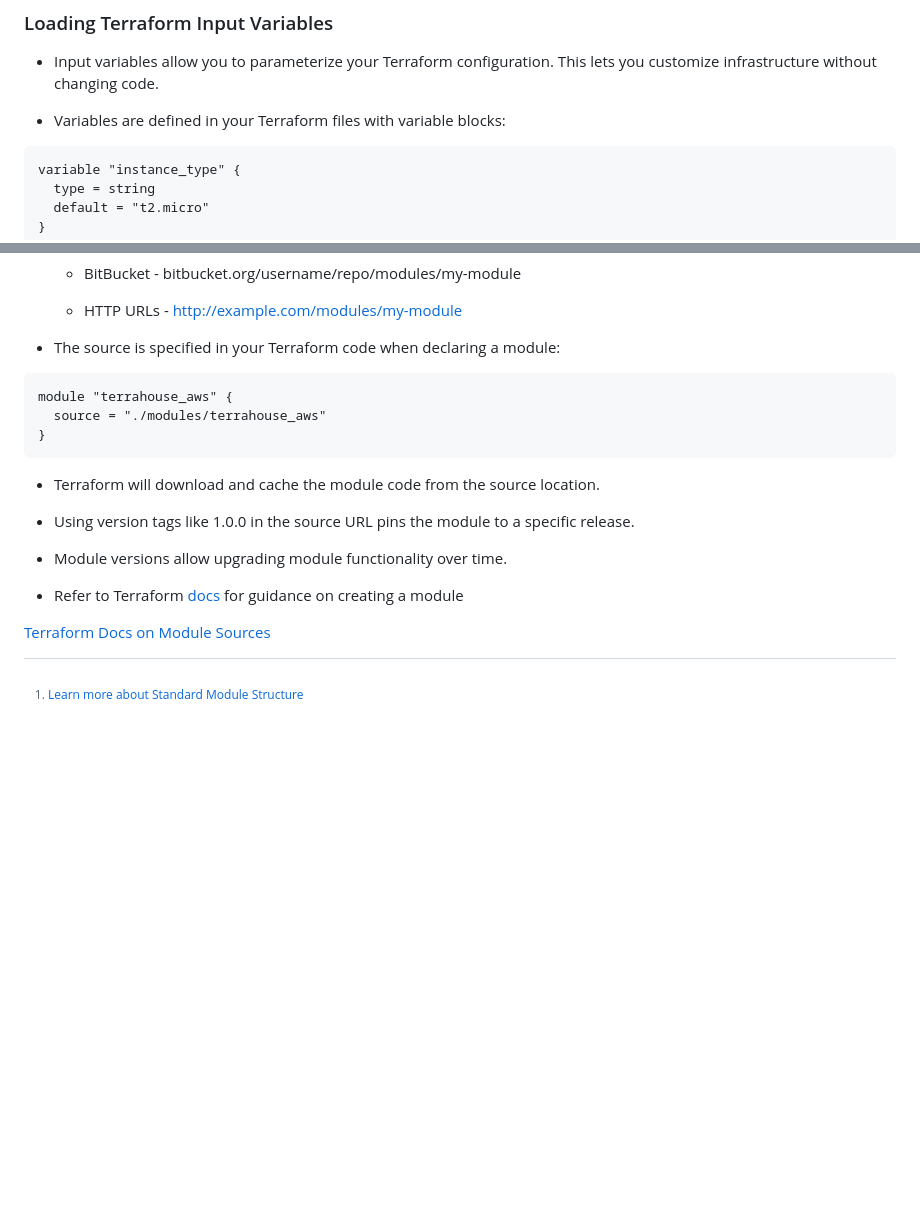
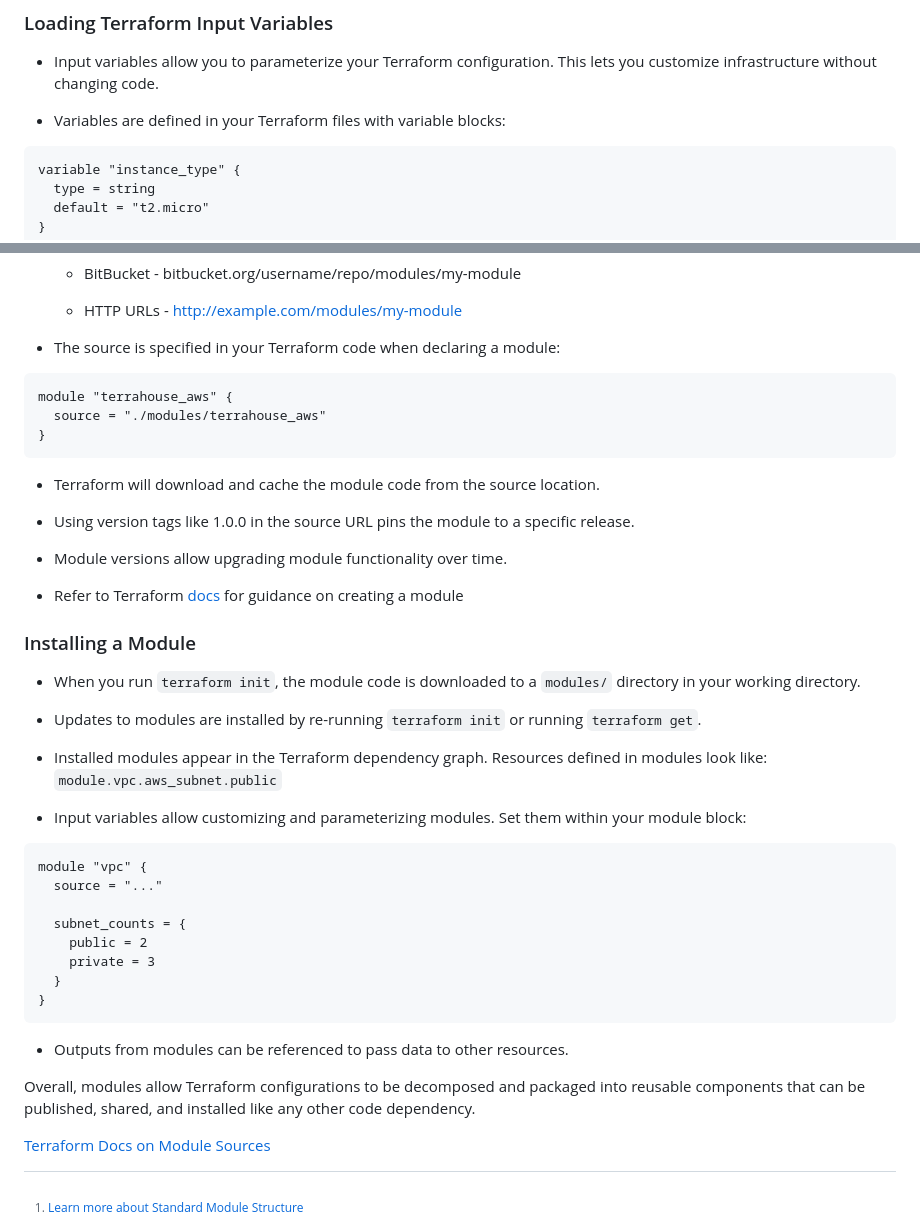
Before and after one commit to CracktheDom/terraform-beginner-bootcamp-2023, a Markdown page: journal/week1.md, 2 parts joined by grey strips. GitHub-like rendering; blank space fills up the shorter version.

Commit message:
Update instructions on installing
... terraform modules in week1.md

````diff
--- a/journal/week1.md
+++ b/journal/week1.md
@@ -99,7 +99,7 @@ So in summary, Terraform variables customize configuration while environment var
 
 - Variables are defined in your Terraform files with variable blocks:
 
-```terraform
+```hcl
 variable "instance_type" {
   type = string
   default = "t2.micro"
@@ -197,7 +197,7 @@ Here are a few options to remove a resource from Terraform state without destroy
 
 - The source is specified in your Terraform code when declaring a module:
 
-```tf
+```hcl
 module "terrahouse_aws" {
   source = "./modules/terrahouse_aws"
 }
@@ -211,6 +211,31 @@ module "terrahouse_aws" {
 
 - Refer to Terraform [docs](https://developer.hashicorp.com/terraform/tutorials/modules/module-create#create-a-module) for guidance on creating a module
 
+### Installing a Module
+
+- When you run `terraform init`, the module code is downloaded to a `modules/` directory in your working directory.
+
+- Updates to modules are installed by re-running `terraform init` or running `terraform get`.
+
+- Installed modules appear in the Terraform dependency graph. Resources defined in modules look like: `module.vpc.aws_subnet.public`
+
+- Input variables allow customizing and parameterizing modules. Set them within your module block:
+
+```hcl
+module "vpc" {
+  source = "..."
+
+  subnet_counts = {
+    public = 2
+    private = 3
+  }
+}
+```
+
+- Outputs from modules can be referenced to pass data to other resources.
+
+Overall, modules allow Terraform configurations to be decomposed and packaged into reusable components that can be published, shared, and installed like any other code dependency.
+
 [Terraform Docs on Module Sources](https://developer.hashicorp.com/terraform/language/modules/sources)
 
 [^1]: [Learn more about Standard Module Structure](https://developer.hashicorp.com/terraform/language/modules/develop/structure)
````
